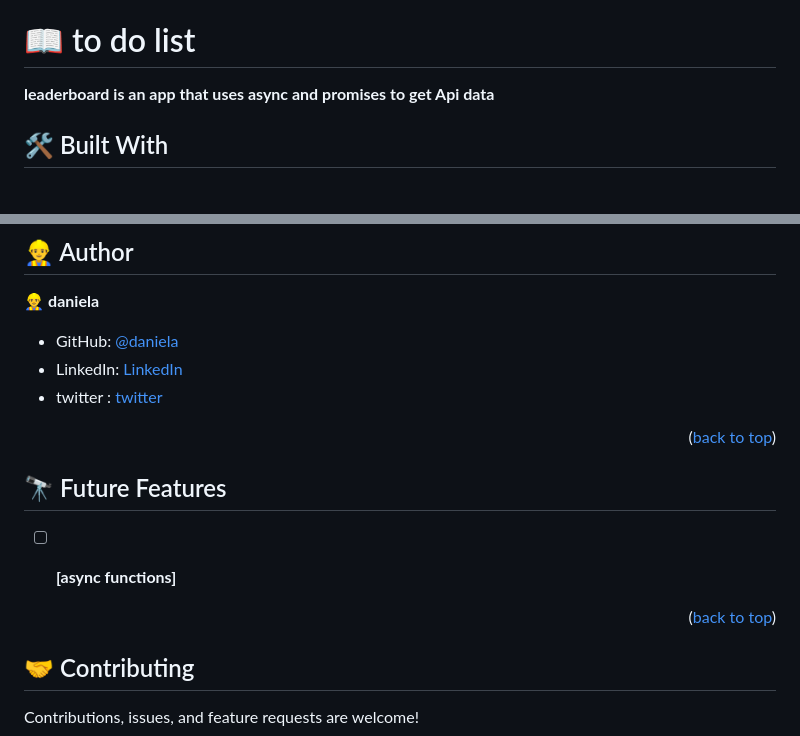
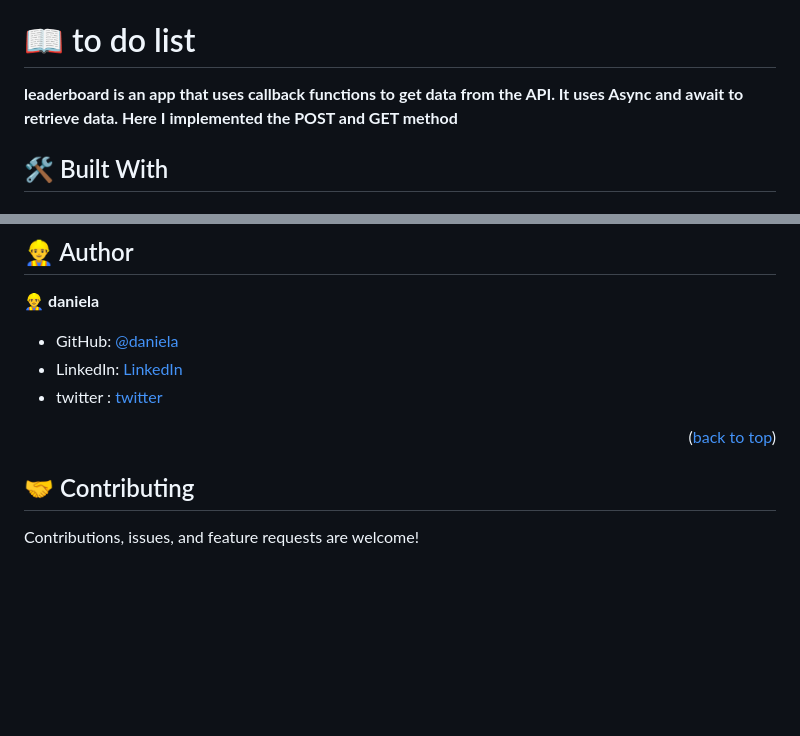
Before and after one commit to danielamoreno699/leaderboard-table-app, a Markdown page: README.md, 2 parts joined by grey strips. GitHub-like rendering; blank space fills up the shorter version.

```diff
--- a/README.md
+++ b/README.md
@@ -36,7 +36,7 @@
 
 # 📖 to do list <a name="about-project"></a>
 
-**leaderboard is an app that uses async and promises to get Api data**
+**leaderboard is an app that uses callback functions to get data from the API. It uses Async and await to retrieve data. Here I implemented the POST and GET method**
 
 ## 🛠 Built With <a name="built-with"></a>
 
@@ -122,13 +122,6 @@ or click on the following link: https://neon-salamander-e52eca.netlify.app/
 <p align="right">(<a href="#readme-top">back to top</a>)</p>
 
 
-## 🔭 Future Features <a name="future-features"></a>
-
-- [ ] **[async functions]**
-
-
-<p align="right">(<a href="#readme-top">back to top</a>)</p>
-
 
 ## 🤝 Contributing <a name="contributing"></a>
 
```
